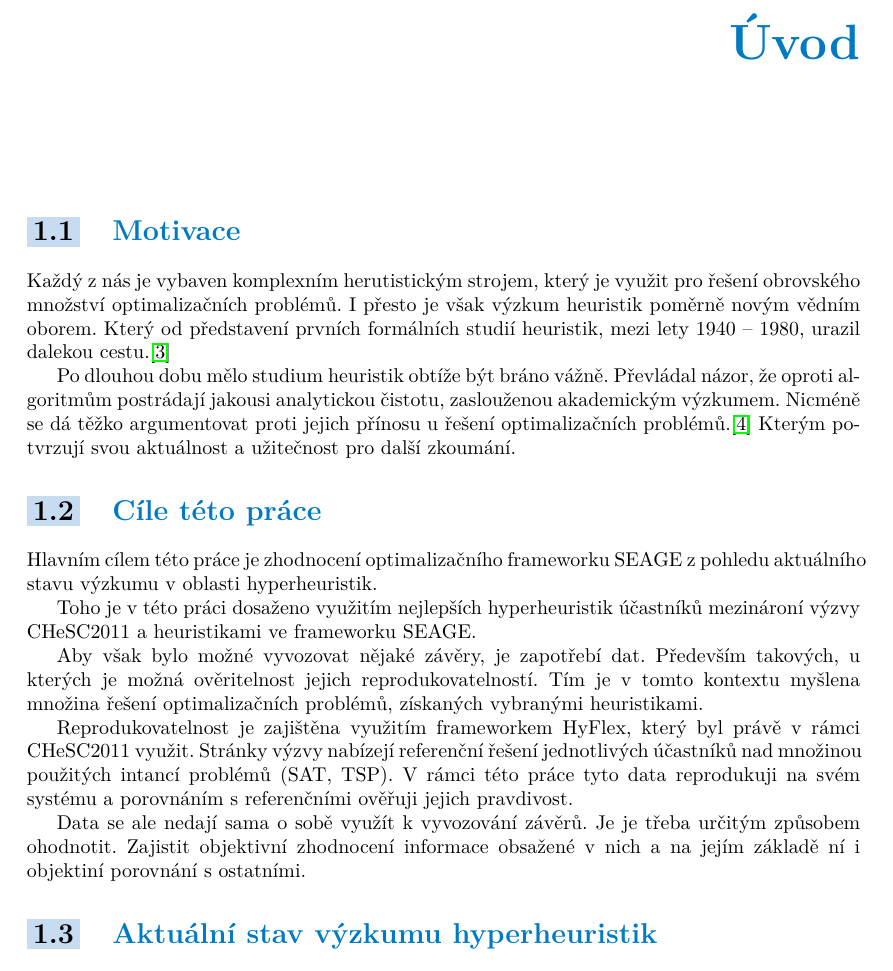
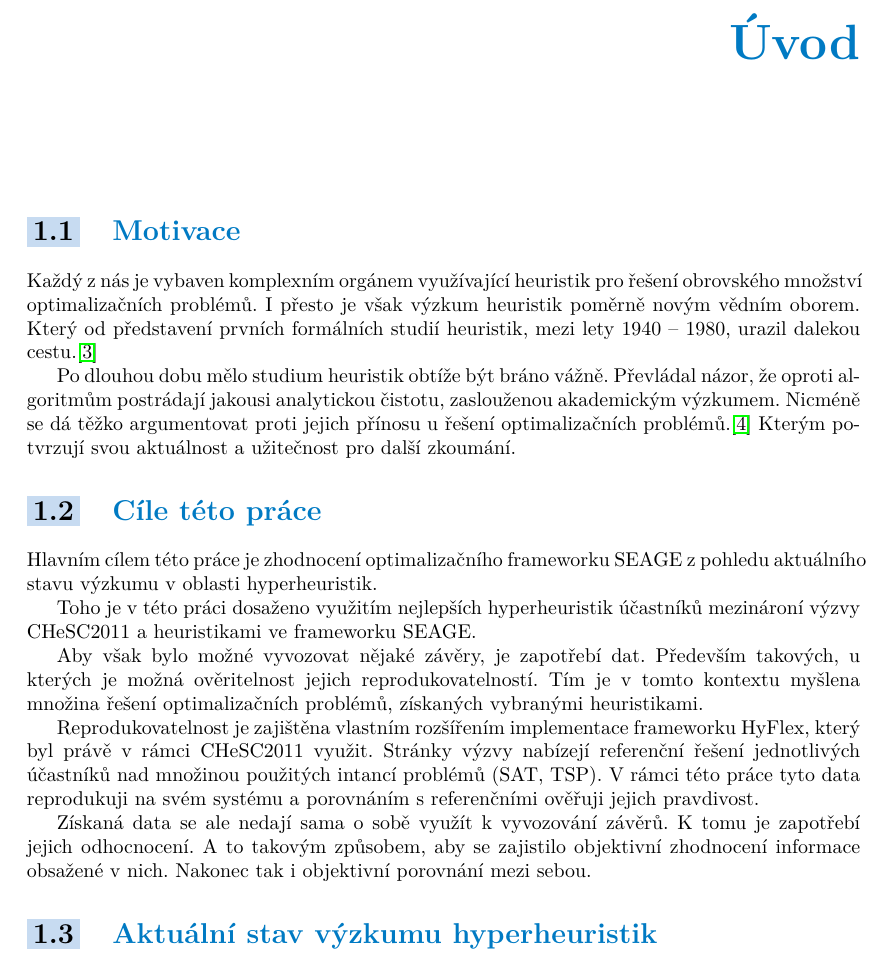
Before and after one commit to daveomri/bachelors-thesis, a LaTeX thesis (thesis.tex, which reads materials/1-uvod.tex): part of page 13 of 29, cut so that both start at the same text. Compiled offline with pdfLaTeX.

Commit message:
Updated introduction

```diff
--- a/materials/1-uvod.tex
+++ b/materials/1-uvod.tex
@@ -6,7 +6,7 @@
 %---------------------------------------------------------------
 \section{Motivace}
 %---------------------------------------------------------------
-Každý z nás je vybaven komplexním herutistickým strojem, který je využit pro řešení obrovského množství optimalizačních problémů. I přesto je však výzkum heuristik poměrně novým vědním oborem. Který od představení prvních formálních studií heuristik, mezi lety 1940 -- 1980, urazil dalekou cestu.\cite{sorensen2017-1}
+Každý z nás je vybaven komplexním orgánem využívající heuristik pro řešení obrovského množství optimalizačních problémů. I přesto je však výzkum heuristik poměrně novým vědním oborem. Který od představení prvních formálních studií heuristik, mezi lety 1940 -- 1980, urazil dalekou cestu.\cite{sorensen2017-1}
 
 Po dlouhou dobu mělo studium heuristik obtíže být bráno vážně. Převládal názor, že oproti algoritmům postrádají jakousi analytickou čistotu, zaslouženou akademickým výzkumem. Nicméně se dá těžko argumentovat proti jejich přínosu u řešení optimalizačních problémů.\cite{sorensen2017-2} Kterým potvrzují svou aktuálnost a užitečnost pro další zkoumání.
 
@@ -31,9 +31,10 @@ Toho je v této práci dosaženo využitím nejlepších hyperheuristik účastn
 
 Aby však bylo možné vyvozovat nějaké závěry, je zapotřebí dat. Především takových, u kterých je možná ověritelnost jejich reprodukovatelností. Tím je v tomto kontextu myšlena množina řešení optimalizačních problémů, získaných vybranými heuristikami.
 
-Reprodukovatelnost je zajištěna využitím frameworkem HyFlex, který byl právě v rámci CHeSC2011 využit. Stránky výzvy nabízejí referenční řešení jednotlivých účastníků nad množinou použitých intancí problémů (SAT, TSP). V rámci této práce tyto data reprodukuji na svém systému a porovnáním s referenčními ověřuji jejich pravdivost.
+Reprodukovatelnost je zajištěna vlastním rozšířením implementace frameworku HyFlex, který byl právě v rámci CHeSC2011 využit. Stránky výzvy nabízejí referenční řešení jednotlivých účastníků nad množinou použitých intancí problémů (SAT, TSP). V rámci této práce tyto data reprodukuji na svém systému a porovnáním s referenčními ověřuji jejich pravdivost.
 
-Data se ale nedají sama o sobě využít k vyvozování závěrů. Je je třeba určitým způsobem ohodnotit. Zajistit objektivní zhodnocení informace obsažené v nich a na jejím základě ní i objektiní porovnání s ostatními.
+Získaná data se ale nedají sama o sobě využít k vyvozování závěrů. K tomu je zapotřebí jejich odhocnocení. A to takovým způsobem, aby se zajistilo objektivní zhodnocení informace obsažené v nich. Nakonec tak i objektivní porovnání mezi sebou.
+
 
 
 
```
Also changed, not shown: thesis.pdf.
